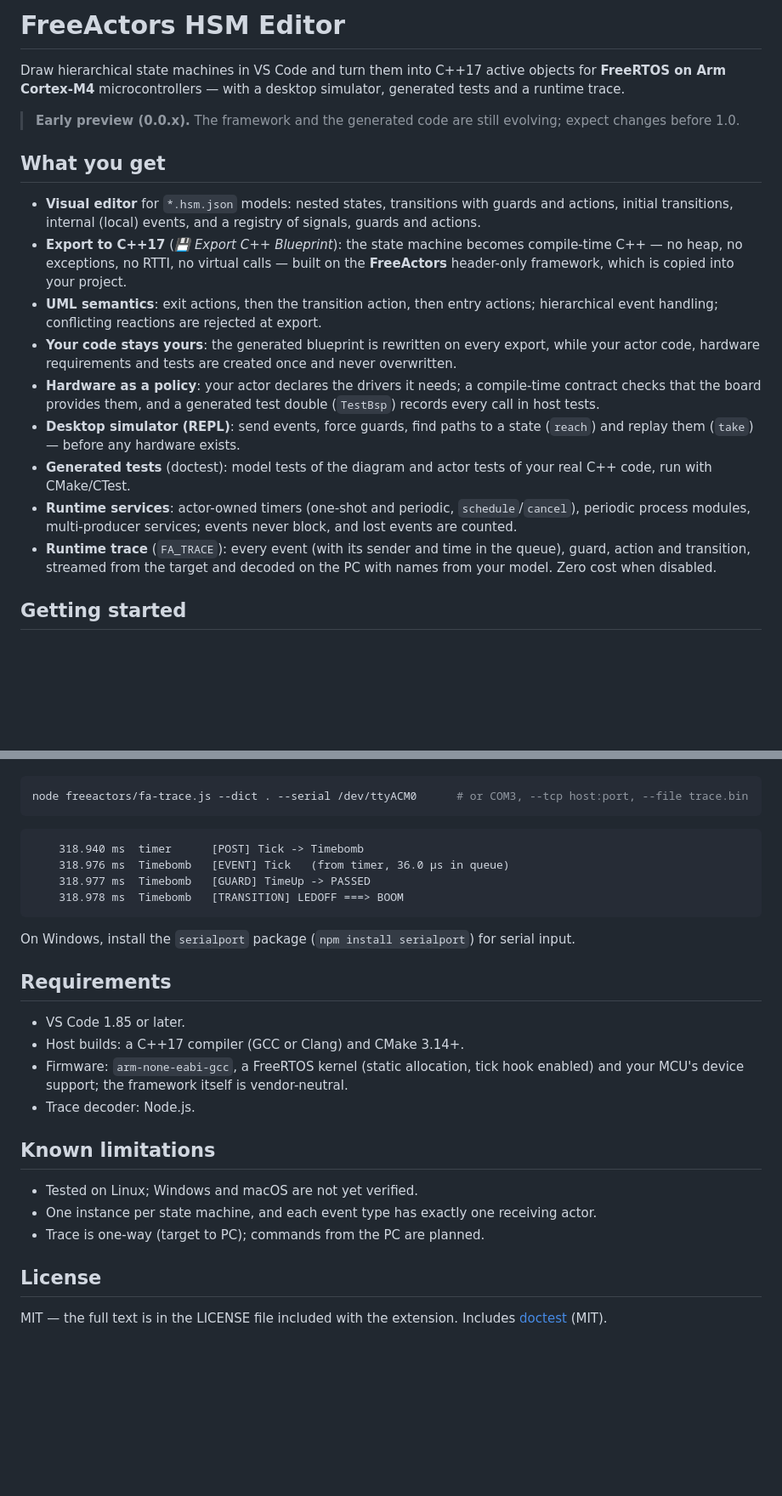
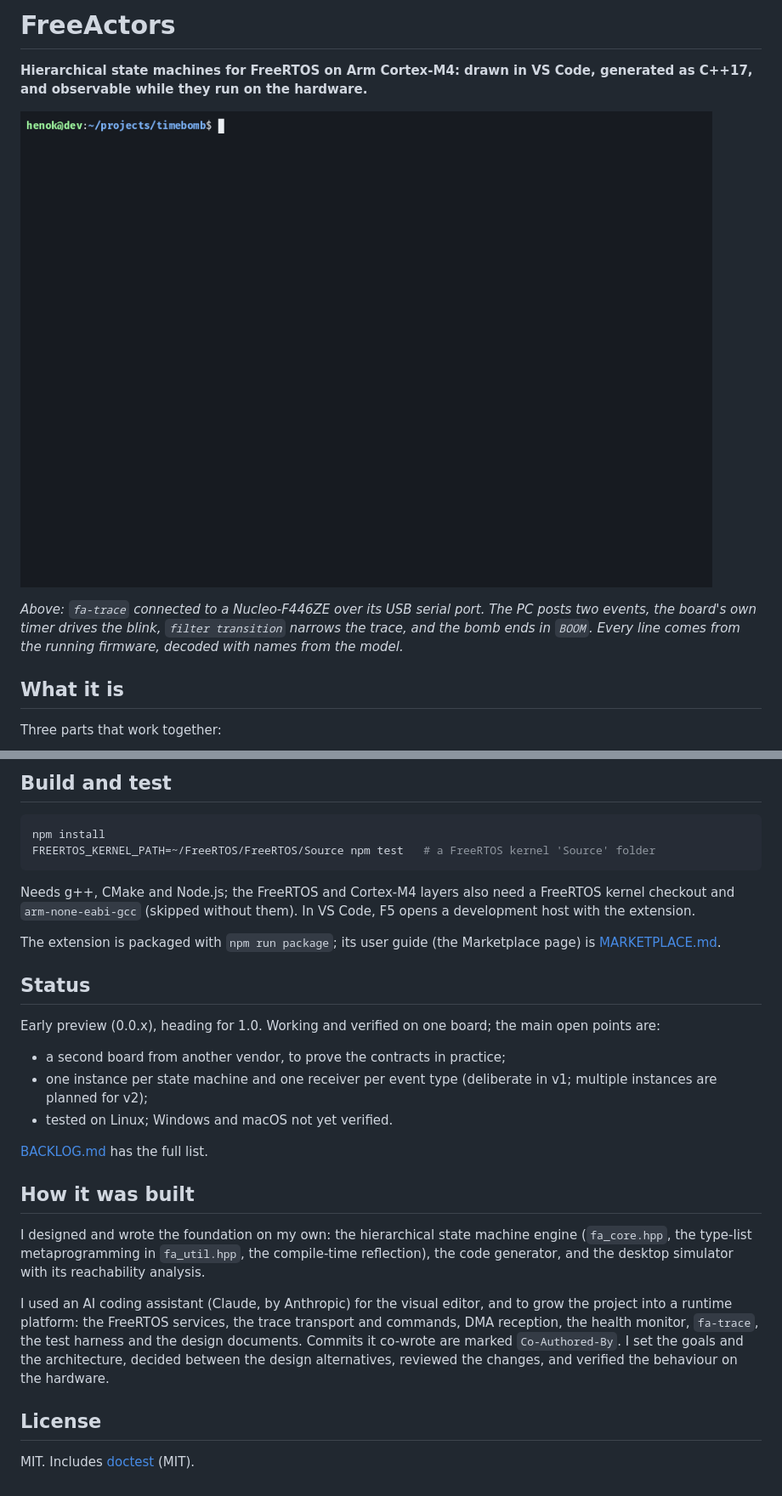
Before and after one commit to HTekTar/FreeActors, a Markdown page: README.md, 2 parts joined by grey strips. Shown at 85% size. GitHub-like rendering; pictures changed too: docs/media/fa-trace-board.gif (added); blank space fills up the shorter version.

````diff
--- a/README.md
+++ b/README.md
@@ -1,20 +1,12 @@
-# FreeActors HSM Editor
+# FreeActors
 
-Draw hierarchical state machines in VS Code and turn them into C++17 active objects for **FreeRTOS on Arm Cortex-M4** microcontrollers — with a desktop simulator, generated tests and a runtime trace.
+**Hierarchical state machines for FreeRTOS on Arm Cortex-M4: drawn in VS Code, generated as C++17, and observable while they run on the hardware.**
 
-> **Early preview (0.0.x).** The framework and the generated code are still evolving; expect changes before 1.0.
+![fa-trace driving a Nucleo-F446ZE: events posted from the PC, the board's timer driving the state machine, trace filtered to transitions](docs/media/fa-trace-board.gif)
 
-## What you get
+*Above: `fa-trace` connected to a Nucleo-F446ZE over its USB serial port. The PC posts two events, the board's own timer drives the blink, `filter transition` narrows the trace, and the bomb ends in `BOOM`. Every line comes from the running firmware, decoded with names from the model.*
 
-- **Visual editor** for `*.hsm.json` models: nested states, transitions with guards and actions, initial transitions, internal (local) events, and a registry of signals, guards and actions.
-- **Export to C++17** (*💾 Export C++ Blueprint*): the state machine becomes compile-time C++ — no heap, no exceptions, no RTTI, no virtual calls — built on the **FreeActors** header-only framework, which is copied into your project.
-- **UML semantics**: exit actions, then the transition action, then entry actions; hierarchical event handling; conflicting reactions are rejected at export.
-- **Your code stays yours**: the generated blueprint is rewritten on every export, while your actor code, hardware requirements and tests are created once and never overwritten.
-- **Hardware as a policy**: your actor declares the drivers it needs; a compile-time contract checks that the board provides them, and a generated test double (`TestBsp`) records every call in host tests.
-- **Desktop simulator (REPL)**: send events, force guards, find paths to a state (`reach`) and replay them (`take`) — before any hardware exists.
-- **Generated tests** (doctest): model tests of the diagram and actor tests of your real C++ code, run with CMake/CTest.
-- **Runtime services**: actor-owned timers (one-shot and periodic, `schedule`/`cancel`), periodic process modules, multi-producer services; events never block, and lost events are counted.
-- **Runtime trace** (`FA_TRACE`): every event (with its sender and time in the queue), guard, action and transition, streamed from the target and decoded on the PC with names from your model. Zero cost when disabled.
+## What it is
 
-## Getting started
+Three parts that work together:
 
@@ -63,30 +121,30 @@ Decode on the PC with the decoder copied into your project (Node.js):
+## Build and test
 
 ```bash
-node freeactors/fa-trace.js --dict . --serial /dev/ttyACM0      # or COM3, --tcp host:port, --file trace.bin
+npm install
+FREERTOS_KERNEL_PATH=~/FreeRTOS/FreeRTOS/Source npm test   # a FreeRTOS kernel 'Source' folder
 ```
 
-```
-    318.940 ms  timer      [POST] Tick -> Timebomb
-    318.976 ms  Timebomb   [EVENT] Tick   (from timer, 36.0 µs in queue)
-    318.977 ms  Timebomb   [GUARD] TimeUp -> PASSED
-    318.978 ms  Timebomb   [TRANSITION] LEDOFF ===> BOOM
-```
+Needs g++, CMake and Node.js; the FreeRTOS and Cortex-M4 layers also need a FreeRTOS kernel checkout and `arm-none-eabi-gcc` (skipped without them). In VS Code, F5 opens a development host with the extension.
 
-On Windows, install the `serialport` package (`npm install serialport`) for serial input.
+The extension is packaged with `npm run package`; its user guide (the Marketplace page) is [MARKETPLACE.md](MARKETPLACE.md).
 
-## Requirements
+## Status
 
-- VS Code 1.85 or later.
-- Host builds: a C++17 compiler (GCC or Clang) and CMake 3.14+.
-- Firmware: `arm-none-eabi-gcc`, a FreeRTOS kernel (static allocation, tick hook enabled) and your MCU's device support; the framework itself is vendor-neutral.
-- Trace decoder: Node.js.
+Early preview (0.0.x), heading for 1.0. Working and verified on one board; the main open points are:
 
-## Known limitations
+- a second board from another vendor, to prove the contracts in practice;
+- one instance per state machine and one receiver per event type (deliberate in v1; multiple instances are planned for v2);
+- tested on Linux; Windows and macOS not yet verified.
 
-- Tested on Linux; Windows and macOS are not yet verified.
-- One instance per state machine, and each event type has exactly one receiving actor.
-- Trace is one-way (target to PC); commands from the PC are planned.
+[BACKLOG.md](BACKLOG.md) has the full list.
+
+## How it was built
+
+I designed and wrote the foundation on my own: the hierarchical state machine engine (`fa_core.hpp`, the type-list metaprogramming in `fa_util.hpp`, the compile-time reflection), the code generator, and the desktop simulator with its reachability analysis.
+
+I used an AI coding assistant (Claude, by Anthropic) for the visual editor, and to grow the project into a runtime platform: the FreeRTOS services, the trace transport and commands, DMA reception, the health monitor, `fa-trace`, the test harness and the design documents. Commits it co-wrote are marked `Co-Authored-By`. I set the goals and the architecture, decided between the design alternatives, reviewed the changes, and verified the behaviour on the hardware.
 
 ## License
 
-MIT — the full text is in the LICENSE file included with the extension. Includes [doctest](https://github.com/doctest/doctest) (MIT).
+MIT. Includes [doctest](https://github.com/doctest/doctest) (MIT).
````
Also changed, not shown: other parts of README.md (+96 -30 lines), MARKETPLACE.md (added, +96 -0 lines), docs/media/simulator.gif (added), 2 other files.
